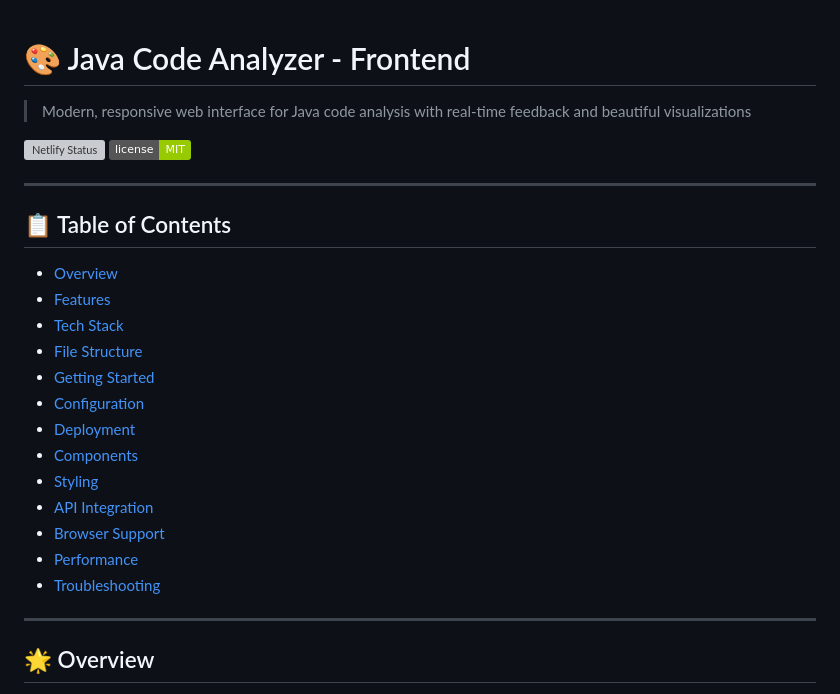
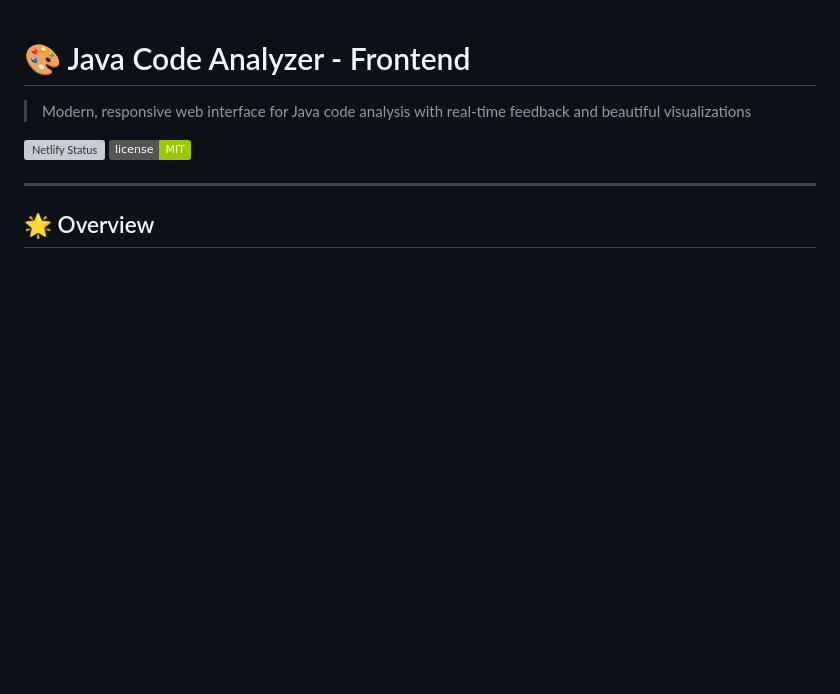
Before and after one commit to Hina7253/BMI-frontend, a Markdown page: README.md, the part around the change. Rendered like a GitHub page; badges without logos; blank space fills up the shorter version; grey boxes are pictures that could not be loaded.

Commit message:
Update README.md
Removed the Table of Contents section from the README.

```diff
--- a/README.md
+++ b/README.md
@@ -4,24 +4,6 @@
 
 [![Netlify Status](https://api.netlify.com/api/v1/badges/your-badge-id/deploy-status)](https://app.netlify.com/sites/your-site/deploys)
 [![License](https://img.shields.io/badge/license-MIT-green)](../LICENSE)
-
----
-
-## 📋 Table of Contents
-
-- [Overview](#-overview)
-- [Features](#-features)
-- [Tech Stack](#-tech-stack)
-- [File Structure](#-file-structure)
-- [Getting Started](#-getting-started)
-- [Configuration](#-configuration)
-- [Deployment](#-deployment)
-- [Components](#-components)
-- [Styling](#-styling)
-- [API Integration](#-api-integration)
-- [Browser Support](#-browser-support)
-- [Performance](#-performance)
-- [Troubleshooting](#-troubleshooting)
 
 ---
 
```
